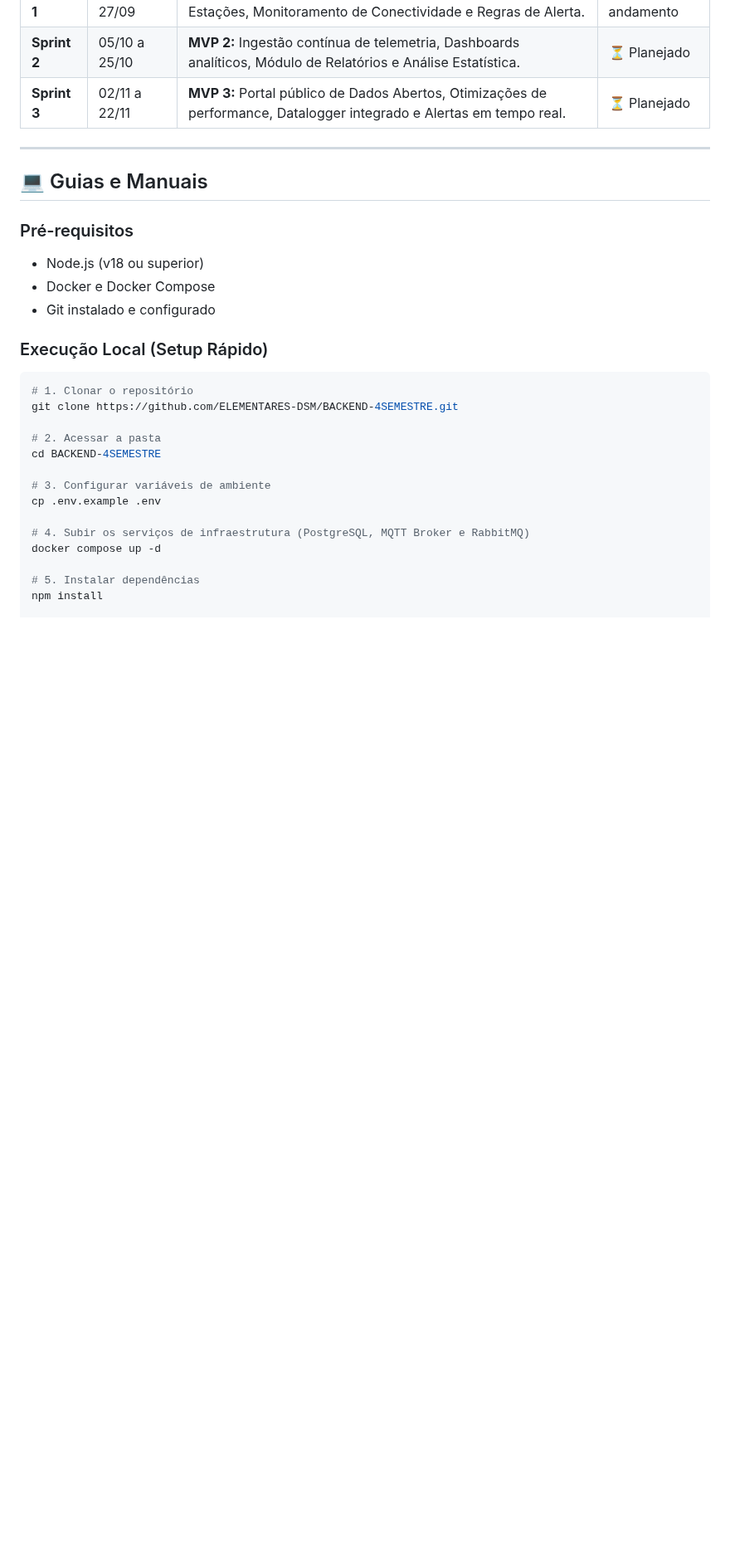
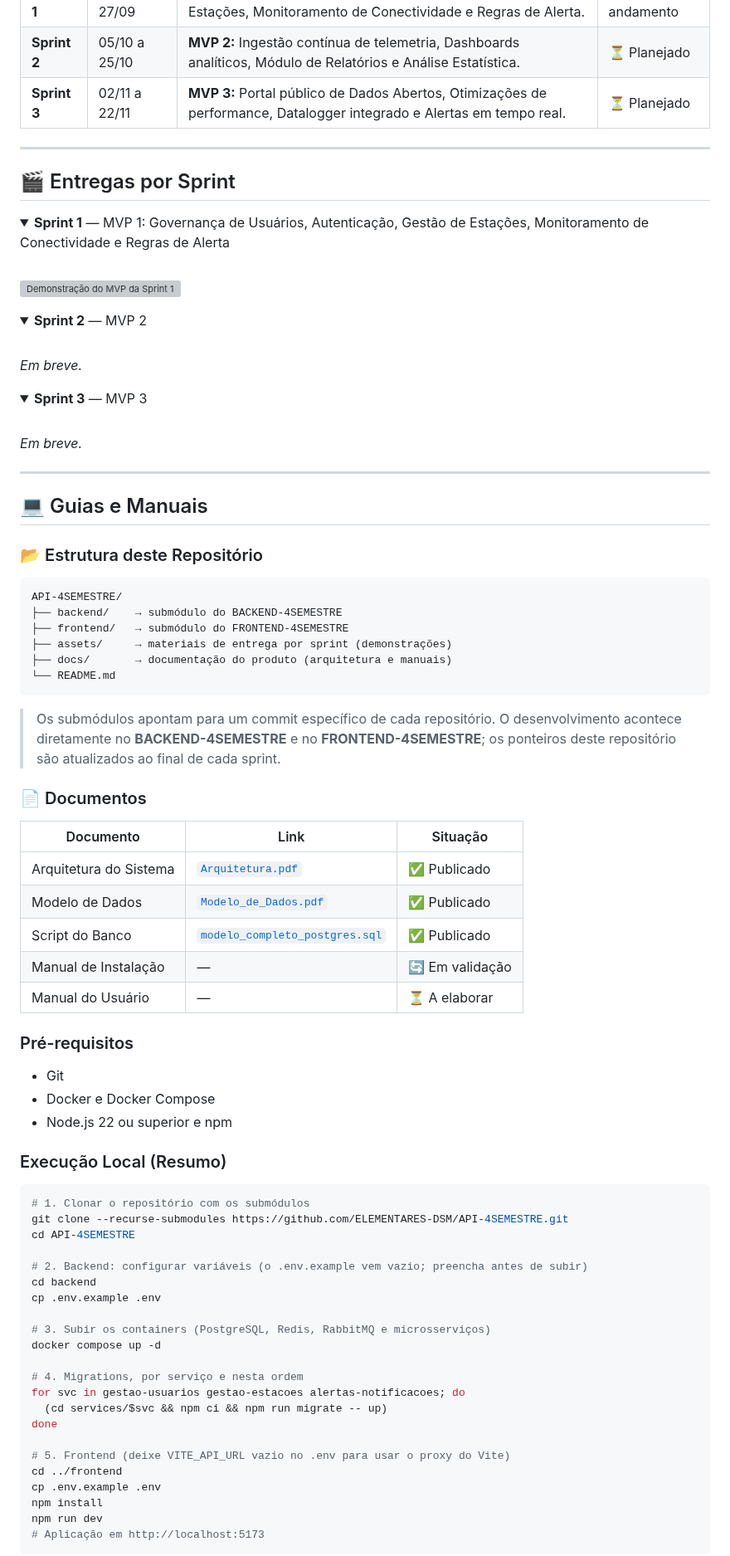
Before and after one commit to ELEMENTARES-DSM/API-4SEMESTRE, a Markdown page: README.md, the part around one of its changes. Shown at 83% size. GitHub-like rendering; folded sections open; blank space fills up the shorter version; grey boxes are pictures that could not be loaded.

Commit message:
ELEM-58 docs: Adiciona modelo de dados, diagrama ER e script do banco
Inclui documento explicativo do modelo, diagrama entidade-relacionamento, script SQL e atualiza o README.

````diff
--- a/README.md
+++ b/README.md
@@ -325,29 +331,92 @@ A estratégia de garantia de qualidade contempla:
 
 ---
 
+## 🎬 Entregas por Sprint <a id="entregas"></a>
+
+<details>
+<summary><b>Sprint 1</b> — MVP 1: Governança de Usuários, Autenticação, Gestão de Estações, Monitoramento de Conectividade e Regras de Alerta</summary>
+
+<br>
+
+![Demonstração do MVP da Sprint 1](assets/sprint-1/api4dsm-sprint1.gif)
+
+</details>
+
+<details>
+<summary><b>Sprint 2</b> — MVP 2</summary>
+
+<br>
+
+_Em breve._
+
+</details>
+
+<details>
+<summary><b>Sprint 3</b> — MVP 3</summary>
+
+<br>
+
+_Em breve._
+
+</details>
+
+---
+
 ## 💻 Guias e Manuais <a id="manuais"></a>
+
+### 📂 Estrutura deste Repositório
+
+```
+API-4SEMESTRE/
+├── backend/    → submódulo do BACKEND-4SEMESTRE
+├── frontend/   → submódulo do FRONTEND-4SEMESTRE
+├── assets/     → materiais de entrega por sprint (demonstrações)
+├── docs/       → documentação do produto (arquitetura e manuais)
+└── README.md
+```
+
+> Os submódulos apontam para um commit específico de cada repositório. O desenvolvimento acontece diretamente no **BACKEND-4SEMESTRE** e no **FRONTEND-4SEMESTRE**; os ponteiros deste repositório são atualizados ao final de cada sprint.
+
+### 📄 Documentos
+
+| Documento              | Link                                    | Situação       |
+| ---------------------- | --------------------------------------- | -------------- |
+| Arquitetura do Sistema | [`Arquitetura.pdf`](docs/Arquitetura.pdf) | ✅ Publicado    |
+| Modelo de Dados        | [`Modelo_de_Dados.pdf`](docs/Modelo_de_Dados.pdf) | ✅ Publicado    |
+| Script do Banco        | [`modelo_completo_postgres.sql`](docs/modelo_completo_postgres.sql) | ✅ Publicado    |
+| Manual de Instalação   | —                                       | 🔄 Em validação |
+| Manual do Usuário      | —                                       | ⏳ A elaborar   |
 
 ### Pré-requisitos
 
-* Node.js (v18 ou superior)
+* Git
 * Docker e Docker Compose
-* Git instalado e configurado
+* Node.js 22 ou superior e npm
 
-### Execução Local (Setup Rápido)
+### Execução Local (Resumo)
 
 ```bash
-# 1. Clonar o repositório
-git clone https://github.com/ELEMENTARES-DSM/BACKEND-4SEMESTRE.git
+# 1. Clonar o repositório com os submódulos
+git clone --recurse-submodules https://github.com/ELEMENTARES-DSM/API-4SEMESTRE.git
+cd API-4SEMESTRE
 
-# 2. Acessar a pasta
-cd BACKEND-4SEMESTRE
-
-# 3. Configurar variáveis de ambiente
+# 2. Backend: configurar variáveis (o .env.example vem vazio; preencha antes de subir)
+cd backend
 cp .env.example .env
 
-# 4. Subir os serviços de infraestrutura (PostgreSQL, MQTT Broker e RabbitMQ)
+# 3. Subir os containers (PostgreSQL, Redis, RabbitMQ e microsserviços)
 docker compose up -d
 
-# 5. Instalar dependências
+# 4. Migrations, por serviço e nesta ordem
+for svc in gestao-usuarios gestao-estacoes alertas-notificacoes; do
+  (cd services/$svc && npm ci && npm run migrate -- up)
+done
+
+# 5. Frontend (deixe VITE_API_URL vazio no .env para usar o proxy do Vite)
+cd ../frontend
+cp .env.example .env
 npm install
+npm run dev
+# Aplicação em http://localhost:5173
+```
 
````
Also changed, not shown: other parts of README.md (+22 -20 lines), docs/modelo_er.png (added), 2 other files.
